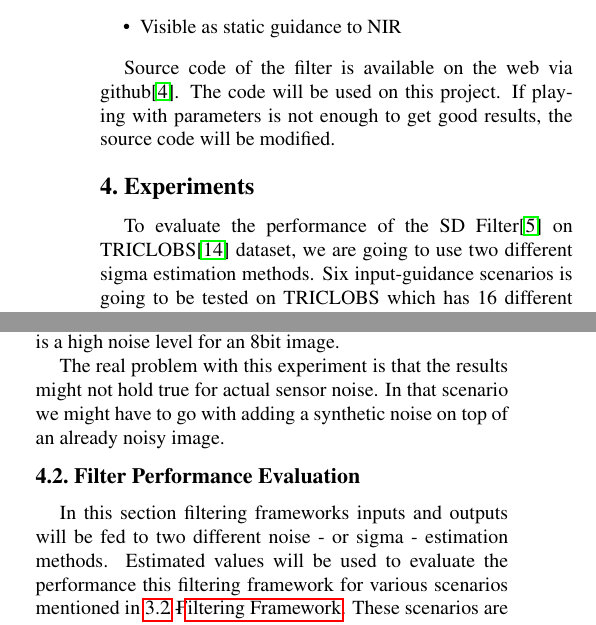
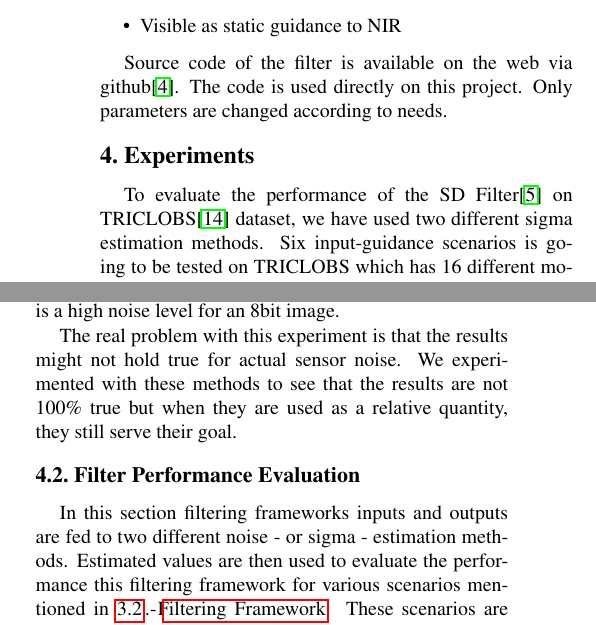
Before and after one commit to mcergun/CMP717-Project, a LaTeX paper (report/latex/egpaper_final.tex): two parts of the columns of page 3 of 5, joined at a grey line, cut so that both start at the same text. Compiled offline with pdfLaTeX.

Commit message:
replaced will be, are going to be, etc. with appropriate past tense

```diff
--- a/report/latex/egpaper_final.tex
+++ b/report/latex/egpaper_final.tex
@@ -142,11 +142,11 @@ Filter will be tested on TRICLOBS\cite{triclobs} database. The database includes
 	\item Visible as static guidance to NIR
 \end{itemize}
 
-Source code of the filter is available on the web via github\cite{github:sdfilter}. The code will be used on this project. If playing with parameters is not enough to get good results, the source code will be modified.
+Source code of the filter is available on the web via github\cite{github:sdfilter}. The code is used directly on this project. Only parameters are changed according to needs.
 
 \section{Experiments}
 
-To evaluate the performance of the SD Filter\cite{ham2015robust} on TRICLOBS\cite{triclobs} dataset, we are going to use two different sigma estimation methods. Six input-guidance scenarios is going to be tested on TRICLOBS which has  16 different motion sequences representing different military and civilian surveillance scenarios dataset.TRICLOBS dataset features NIR and LWIR outside of visible spectrum.
+To evaluate the performance of the SD Filter\cite{ham2015robust} on TRICLOBS\cite{triclobs} dataset, we have used two different sigma estimation methods. Six input-guidance scenarios is going to be tested on TRICLOBS which has  16 different motion sequences representing different military and civilian surveillance scenarios dataset.TRICLOBS dataset features NIR and LWIR outside of visible spectrum.
 
 \subsection{Sigma Estimation Methods}
 As the first part of this project, the sigma estimation methods are tested on a synthetic noisy image. Random noise with different sigma levels are added to the original noise-free image and the methods are evaluated.
@@ -177,10 +177,10 @@ For testing 100 noisy images are generated from the same image to simulate a sta
 
 \autoref{tab:sigma-est} shows results for this experiment. The results look promising for both methods. Estimated values are below 10 \% error mark until sigma level goes up to 30 and that is a high noise level for an 8bit image.
 
-The real problem with this experiment is that the results might not hold true for actual sensor noise. In that scenario we might have to go with adding a synthetic noise on top of an already noisy image.
+The real problem with this experiment is that the results might not hold true for actual sensor noise. We experimented with these methods to see that the results are not 100\% true but when they are used as a relative quantity, they still serve their goal.
 
 \subsection{Filter Performance Evaluation}
-In this section filtering frameworks inputs and outputs will be fed to two different noise - or sigma - estimation methods. Estimated values will be used to evaluate the performance this filtering framework for various scenarios mentioned in  \ref{ss:filter-framework} -  \nameref{ss:filter-framework}. These scenarios are executed on 3 different scenes(TRI\_A1, TRI\_A2, TRI\_A4) from TRICLOBS\cite{triclobs} dataset.
+In this section filtering frameworks inputs and outputs are fed to two different noise - or sigma - estimation methods. Estimated values are then used to evaluate the performance this filtering framework for various scenarios mentioned in  \ref{ss:filter-framework} -  \nameref{ss:filter-framework}. These scenarios are executed on 3 different scenes(TRI\_A1, TRI\_A2, TRI\_A4) from TRICLOBS\cite{triclobs} dataset.
 
 Scenes are selected as static as possible to allow Method\ref{ss:online-var} to work. For each scene at least 10 frames are used as prior tests for sigma estimation revealed more images doesn't mean more precise value estimation.
 \begin{table}[!h]
```
Also changed, not shown: report/latex/egpaper_final.tex (8 more changed lines).
